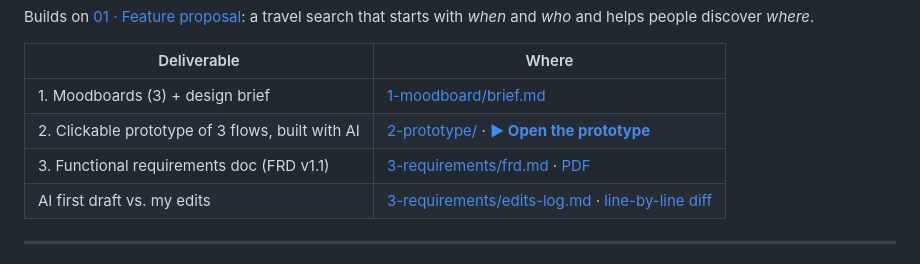
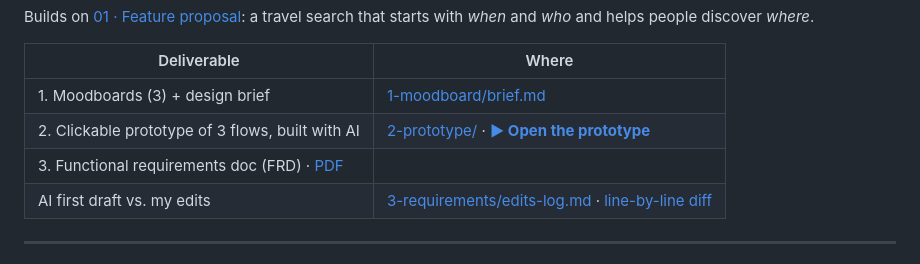
Before and after one commit to yufokina/product-manager-porfolio, a Markdown page: 02-design-prototype-booking-anywhere/README.md, the part around the change. GitHub-like rendering.

```diff
--- a/02-design-prototype-booking-anywhere/README.md
+++ b/02-design-prototype-booking-anywhere/README.md
@@ -8,7 +8,7 @@ Builds on [01 · Feature proposal](../01-feature-proposal-booking-anywhere/): a
 |---|---|
 | 1. Moodboards (3) + design brief | [1-moodboard/brief.md](1-moodboard/brief.md) |
 | 2. Clickable prototype of 3 flows, built with AI | [2-prototype/](2-prototype/) · **[▶ Open the prototype](https://yufokina.github.io/product-manager-porfolio/02-design-prototype-booking-anywhere/2-prototype/)** |
-| 3. Functional requirements doc (FRD v1.1) | [3-requirements/frd.md](3-requirements/frd.md) · [PDF](3-requirements/frd.pdf) |
+| 3. Functional requirements doc (FRD) · [PDF](3-requirements/frd.pdf) |
 | AI first draft vs. my edits | [3-requirements/edits-log.md](3-requirements/edits-log.md) · [line-by-line diff](ADD-COMMIT-LINK) |
 
 ---
```
